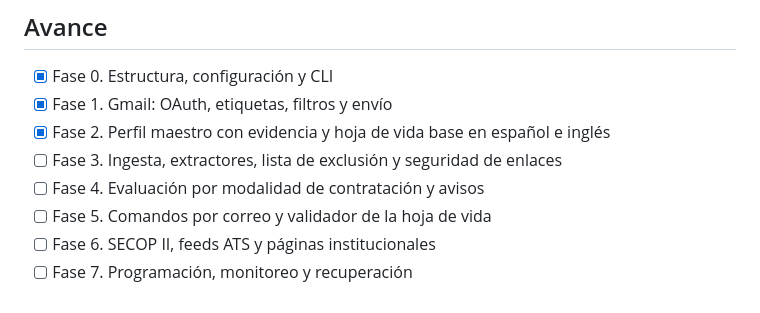
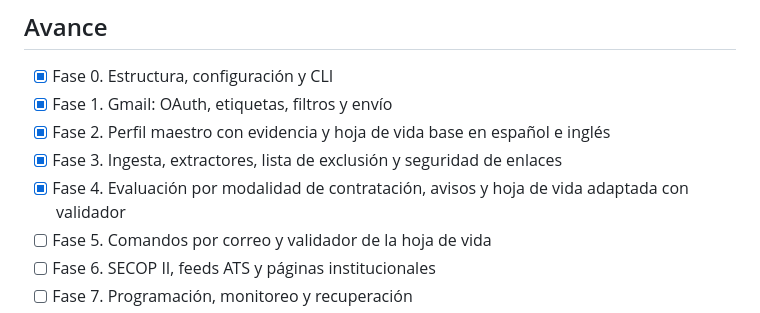
Before and after one commit to hdballestan/radar-ofertas-legal, a Markdown page: README.md, the part around the change. Rendered like a GitHub page.

Commit message:
Marca las fases 3 y 4 como completas

```diff
--- a/README.md
+++ b/README.md
@@ -68,8 +68,8 @@ El usuario responde al correo de aviso con comandos como `CV`, `CV ENFOQUE <tema
 - [x] Fase 0. Estructura, configuración y CLI
 - [x] Fase 1. Gmail: OAuth, etiquetas, filtros y envío
 - [x] Fase 2. Perfil maestro con evidencia y hoja de vida base en español e inglés
-- [ ] Fase 3. Ingesta, extractores, lista de exclusión y seguridad de enlaces
-- [ ] Fase 4. Evaluación por modalidad de contratación y avisos
+- [x] Fase 3. Ingesta, extractores, lista de exclusión y seguridad de enlaces
+- [x] Fase 4. Evaluación por modalidad de contratación, avisos y hoja de vida adaptada con validador
 - [ ] Fase 5. Comandos por correo y validador de la hoja de vida
 - [ ] Fase 6. SECOP II, feeds ATS y páginas institucionales
 - [ ] Fase 7. Programación, monitoreo y recuperación
```
